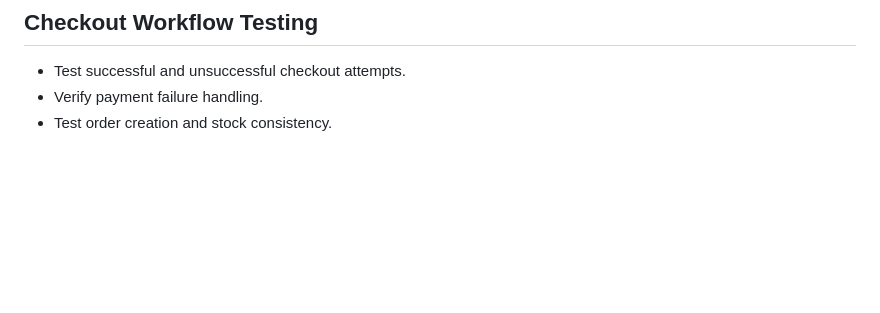
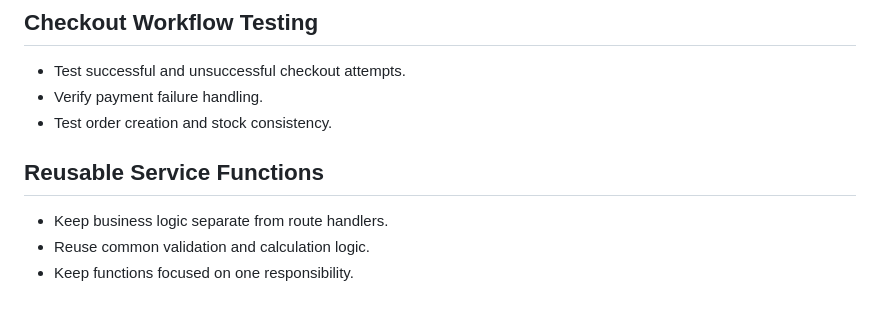
Before and after one commit to AfeedaKN/FitVibe-Ecom, a Markdown page: README.md, the part around the change. Drawn GitHub-style; blank space fills up the shorter version.

Commit message:
docs: document reusable service functions

```diff
--- a/README.md
+++ b/README.md
@@ -1072,3 +1072,10 @@ GitHub: AfeedaKN
 - Test successful and unsuccessful checkout attempts.
 - Verify payment failure handling.
 - Test order creation and stock consistency.
+
+
+## Reusable Service Functions
+
+- Keep business logic separate from route handlers.
+- Reuse common validation and calculation logic.
+- Keep functions focused on one responsibility.
```
